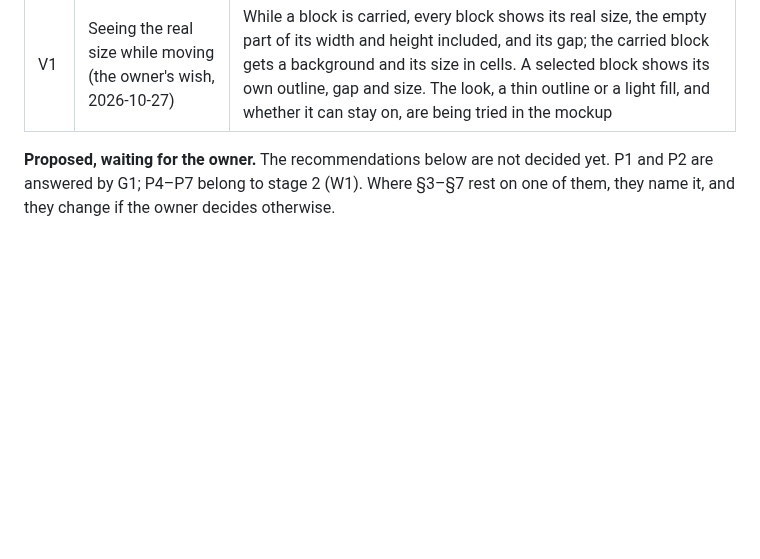
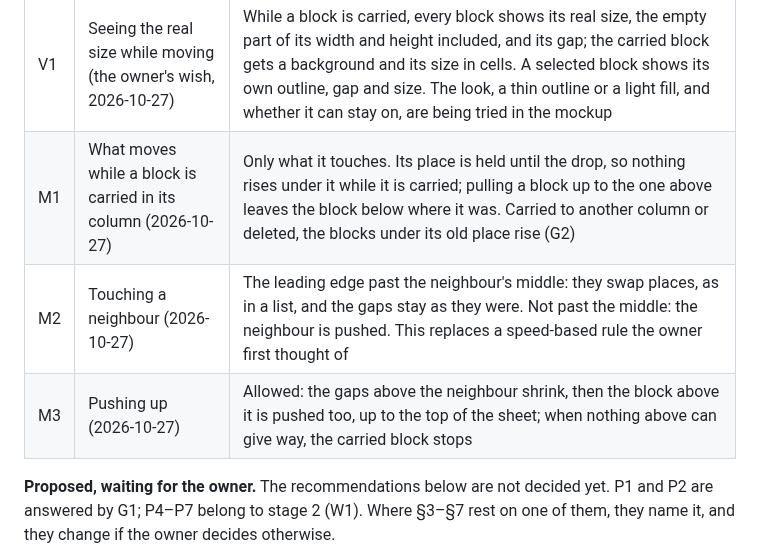
Before and after one commit to Yokogamma/baobook, a Markdown page: docs/LAYOUT-MODEL.md, the part around the change. Rendered like a GitHub page; blank space fills up the shorter version.

Commit message:
Layout plan: only touched blocks move, the middle decides, pushing up
A block carried in its column holds its place and moves only what it
touches; past a neighbour's middle they swap places with their gaps,
before it the neighbour is pushed, upward too as far as the gaps above
and the top of the sheet allow.

Co-Authored-By: Claude Opus 5.5 <noreply@anthropic.com>
Claude-Session: https://claude.ai/code/session_01ESdhoVwwkS2ttb1WyLgNHx

```diff
--- a/docs/LAYOUT-MODEL.md
+++ b/docs/LAYOUT-MODEL.md
@@ -31,6 +31,9 @@ Today the layout lives in `public/index.html` (geometry 2328–2361, sweep 2375
 | G1 | Positions are gaps, not rows (2026-10-27, on trial) | A block keeps the number of empty rows between it and its neighbour, and its row is computed from the blocks above it. Growth, folding and inserting keep the gaps; this answers P1 (a pushed block comes back) and P2 (blocks below move together) by construction, and the absolute anchor of §3.2 with its «your block wins over memory» rule goes. The gap belongs to the upper block, the space under it, like `margin-bottom` in CSS: a block inserted between two others goes after the upper one's gap with no gap of its own, and moving it up or down between the same neighbours changes the upper one's gap. The owner tries this in the mockup and may switch to the gap above the lower block, which the mockup also shows |
 | G2 | A block taken out of its columns (2026-10-27) | The blocks under it rise, whether it was deleted or moved elsewhere, as in a document |
 | V1 | Seeing the real size while moving (the owner's wish, 2026-10-27) | While a block is carried, every block shows its real size, the empty part of its width and height included, and its gap; the carried block gets a background and its size in cells. A selected block shows its own outline, gap and size. The look, a thin outline or a light fill, and whether it can stay on, are being tried in the mockup |
+| M1 | What moves while a block is carried in its column (2026-10-27) | Only what it touches. Its place is held until the drop, so nothing rises under it while it is carried; pulling a block up to the one above leaves the block below where it was. Carried to another column or deleted, the blocks under its old place rise (G2) |
+| M2 | Touching a neighbour (2026-10-27) | The leading edge past the neighbour's middle: they swap places, as in a list, and the gaps stay as they were. Not past the middle: the neighbour is pushed. This replaces a speed-based rule the owner first thought of |
+| M3 | Pushing up (2026-10-27) | Allowed: the gaps above the neighbour shrink, then the block above it is pushed too, up to the top of the sheet; when nothing above can give way, the carried block stops |
 
 **Proposed, waiting for the owner.** The recommendations below are not decided yet. P1 and P2 are answered by G1; P4–P7 belong to stage 2 (W1). Where §3–§7 rest on one of them, they name it, and they change if the owner decides otherwise.
 
```
